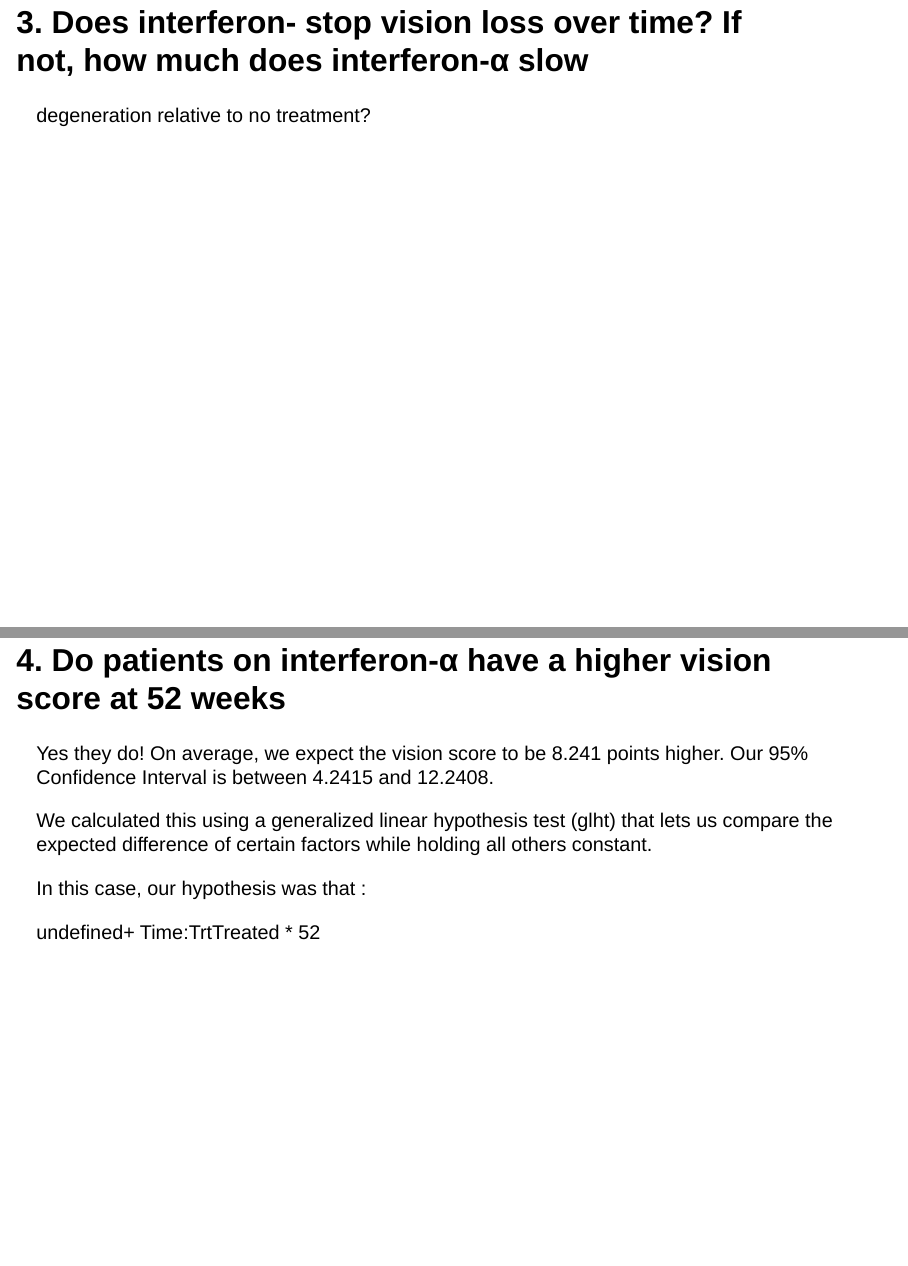
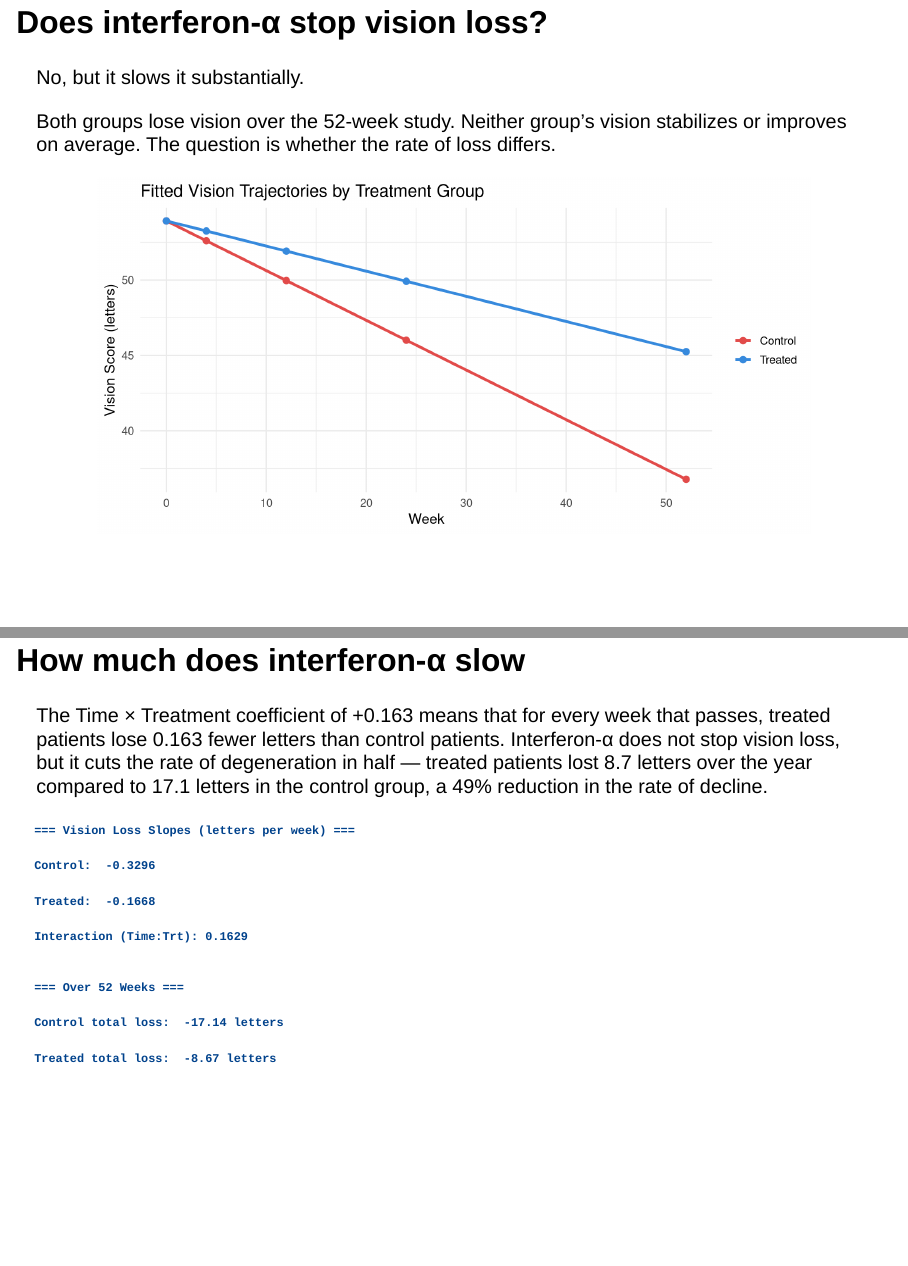
Before and after one commit to cibrinkerhoff/Macular_Degen, a Quarto document (presentation.qmd): pages 11 and 12 of 12 before the commit and pages 11 and 12 of 13 after it, joined at a grey line. Rendered offline with R 4.5, knitr and Pandoc in place of Quarto, with nearby package versions; drawn as Slidy slides in place of the format the file asks for.

Commit message:
my part done

````diff
--- a/presentation.qmd
+++ b/presentation.qmd
@@ -161,8 +161,10 @@ Treatment (β₃) - The average difference in vision between treated and control
 
 Time × Treatment (β₄) - How much the treated group's slope differs from control — the treatment effect on the rate of decline
 
-more junk
+## Does interferon-α stop vision loss?
 
-even more
+No, but it slows it substantially.
 
-## 3. Does interferon- stop vision loss over time? If not, how much does interferon-α slow
+Both groups lose vision over the 52-week study. Neither group's vision stabilizes or improves on average. The question is whether the rate of loss differs.
+```{R}
+#| fig-align: center
@@ -169,2 +174 @@ even more
 
-degeneration relative to no treatment?
@@ -170,0 +178,5 @@ degeneration relative to no treatment?
+  mutate(Trt = factor(Trt, levels = c(0, 1), labels = c("Control", "Treated")))
+
+# Fit final model
+time_trt_mod <- gls(
+  Vision ~ Baseline + Time * Trt,
@@ -170,0 +188,28 @@ degeneration relative to no treatment?
+coefs <- coef(time_trt_mod)
+
+# Slopes for each group
+slope_control <- coefs["Time"]
+slope_treated <- coefs["Time"] + coefs["Time:TrtTreated"]
+
+# Slowing effect (%)
+slowing_pct <- (1 - slope_treated / slope_control) * 100
+
+# Weekly vision loss over 52 weeks
+loss_control <- slope_control * 52
+loss_treated <- slope_treated * 52
+
+# Optional: plot fitted trajectories
+times <- c(0, 4, 12, 24, 52)
+baseline_mean <- mean(dat$Baseline)
+
+traj <- data.frame(
+  Time  = rep(times, 2),
+  Group = rep(c("Control", "Treated"), each = length(times)),
+  Vision = c(
+    baseline_mean + slope_control * times,
+    baseline_mean + slope_treated * times
+  )
+)
+
+ggplot(traj, aes(x = Time, y = Vision, color = Group)) +
+  geom_line(linewidth = 1.2) +
@@ -171,3 +220,26 @@ degeneration relative to no treatment?
+    x = "Week", y = "Vision Score (letters)",
+    color = NULL
+  ) +
+  theme_minimal(base_size = 13)
+
+```
+
+## How much does interferon-α slow
+
+The Time × Treatment coefficient of +0.163 means that for every week that passes, treated patients lose 0.163 fewer letters than control patients. Interferon-α does not stop vision loss, but it cuts the rate of degeneration in half — treated patients lost 8.7 letters over the year compared to 17.1 letters in the control group, a 49% reduction in the rate of decline.
+
+```{r}
+#| fig-align: center
+# Print results
+cat("=== Vision Loss Slopes (letters per week) ===\n")
+cat(sprintf("Control:  %.4f\n", slope_control))
+cat(sprintf("Treated:  %.4f\n", slope_treated))
+cat(sprintf("Interaction (Time:Trt): %.4f\n", coefs["Time:TrtTreated"]))
+cat("\n=== Over 52 Weeks ===\n")
+cat(sprintf("Control total loss:  %.2f letters\n", loss_control))
+cat(sprintf("Treated total loss:  %.2f letters\n", loss_treated))
+
+```
 
 ## 4. Do patients on interferon-α have a higher vision score at 52 weeks
 
````
Also changed, not shown: presentation.html, presentation_files/figure-revealjs/unnamed-chunk-5-1.png (added), presentation.qmd (15 more changed lines).
